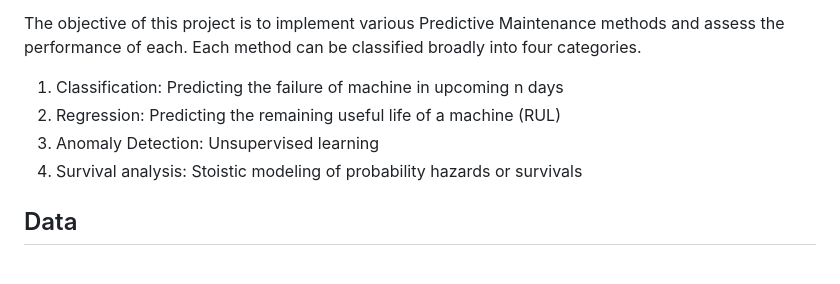
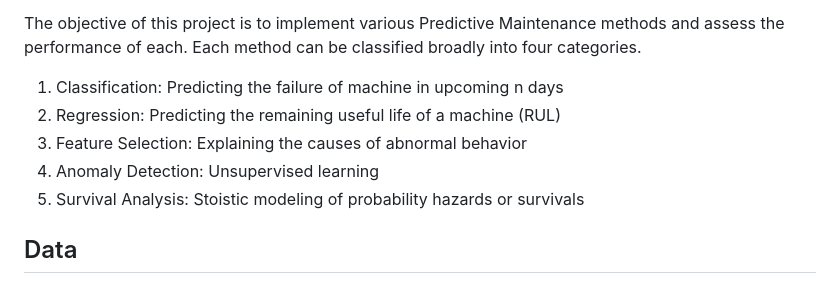
Before and after one commit to xxl4tomxu98/NASA-Jet-Engine-Maintenance, a Markdown page: README.md, the part around the change. GitHub-like rendering.

Commit message:
add feature selection

```diff
--- a/README.md
+++ b/README.md
@@ -6,8 +6,9 @@ The objective of this project is to implement various Predictive Maintenance met
 
 1. Classification: Predicting the failure of machine in upcoming n days
 2. Regression: Predicting the remaining useful life of a machine (RUL)
-3. Anomaly Detection: Unsupervised learning
-4. Survival analysis: Stoistic modeling of probability hazards or survivals
+3. Feature Selection: Explaining the causes of abnormal behavior
+4. Anomaly Detection: Unsupervised learning
+5. Survival Analysis: Stoistic modeling of probability hazards or survivals
 
 ## Data
 Data sets consists of multiple multivariate time series. Each time series is from a different engine – i.e., the data can be considered to be from a fleet of engines of the same type. You can find the data [here](https://www.kaggle.com/datasets/behrad3d/nasa-cmaps).
```
